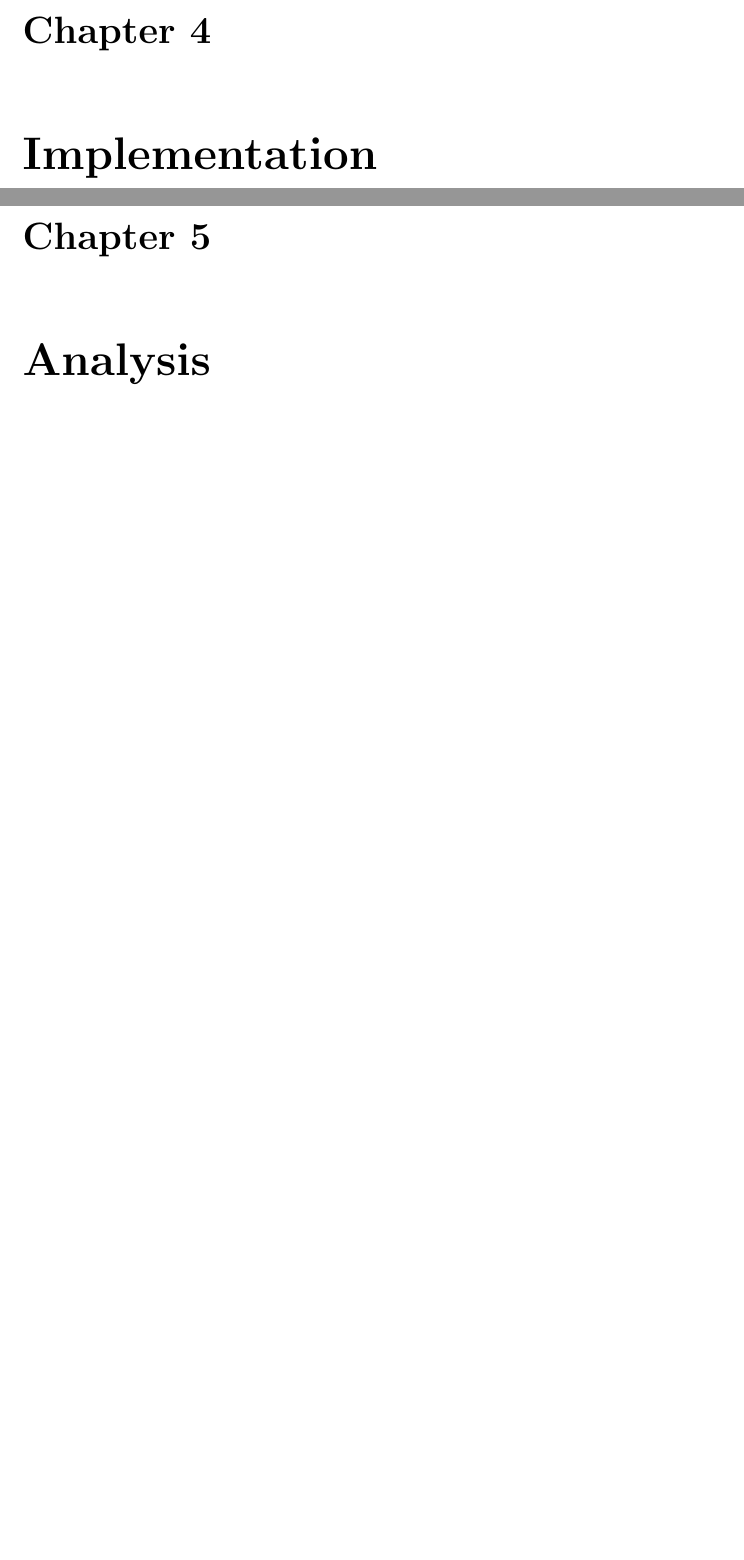
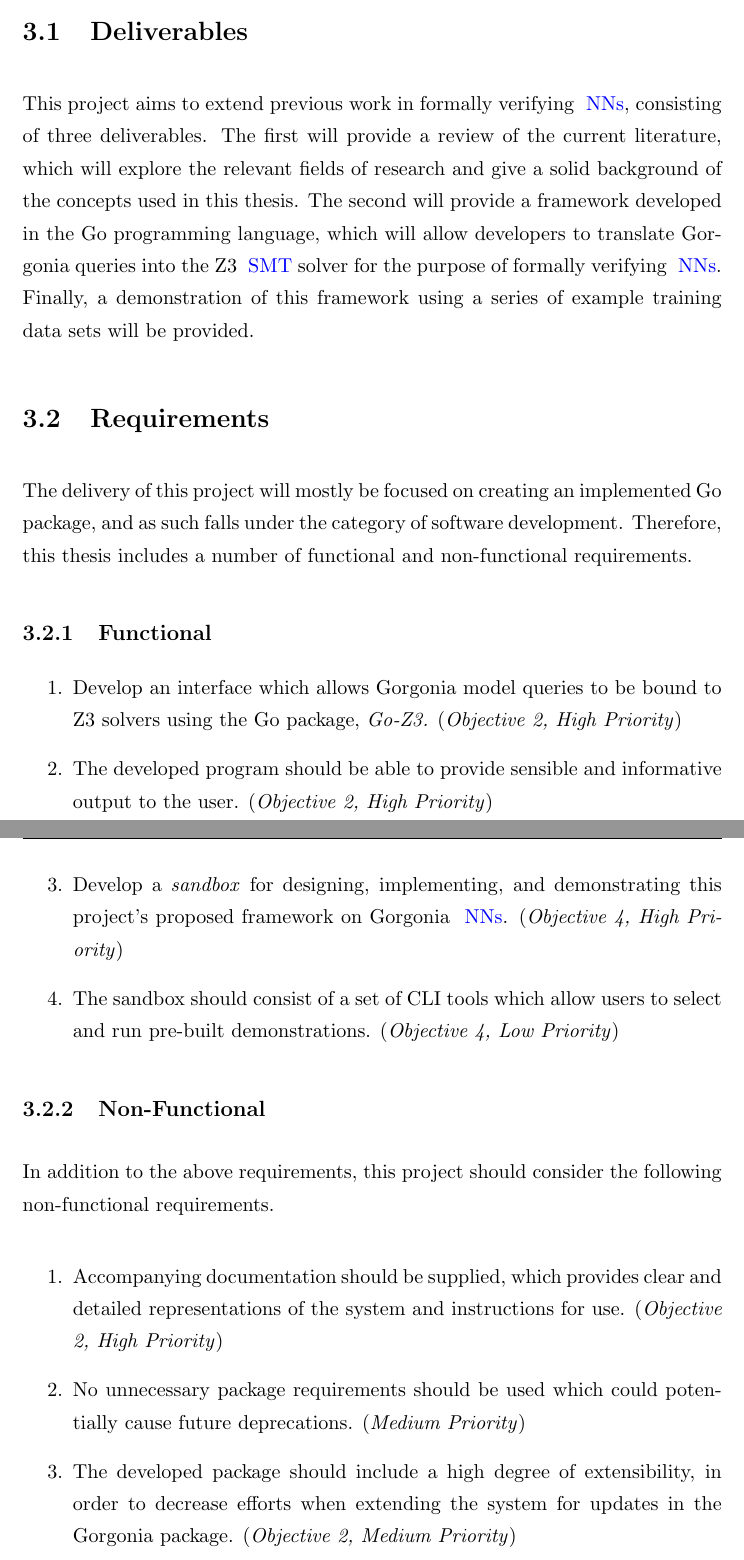
Before and after one commit to dustydins/msc-thesis, a LaTeX thesis (latex/main.tex, which reads latex/Chapters/3-Methodology.tex, latex/Chapters/4-Implementation.tex, latex/Chapters/5-Analysis.tex): two parts of pages 28 and 29 of 36 before the commit and two parts of pages 25 and 26 of 31 after it, joined at a grey line, cut at the place of the change, the shorter picture padded with empty space. Compiled offline with pdfLaTeX.

Commit message:
added methodology section with requirements

```diff
--- a/latex/Chapters/3-Methodology.tex
+++ b/latex/Chapters/3-Methodology.tex
@@ -11,0 +9,42 @@
+\section{Deliverables}
+
+This project aims to extend previous work in formally verifying \glspl{nn}, consisting
+of three deliverables. The first will provide a review of the current literature, which will
+explore the relevant fields of research and give a solid background of the concepts used in this thesis.
+The second will provide a framework developed in the Go programming language, which will allow
+developers to translate Gorgonia queries into the Z3 \gls{smt} solver for the purpose of formally
+verifying \glspl{nn}. Finally, a demonstration of this framework using a series of example training data sets will be provided.
+
+%----------------------------------------------------------------------------------------
+%	SECTION 2
+%----------------------------------------------------------------------------------------
+
+\section{Requirements}
+
+The delivery of this project will mostly be focused on creating an implemented
+Go package, and as such falls under the category of software development. Therefore, this
+thesis includes a number of functional and non-functional requirements.
+
+\subsection{Functional}
+
+\begin{enumerate}
+    \item Develop an interface which allows Gorgonia model queries to be bound to Z3 solvers using the Go package, \textit{Go-Z3.} (\textit{Objective 2, High Priority})
+    \item The developed program should be able to provide sensible and informative output to the user. (\textit{Objective 2, High Priority})
+    \item Develop a \textit{sandbox} for designing, implementing, and demonstrating this project's proposed framework on Gorgonia \glspl{nn}. (\textit{Objective 4, High Priority})
+    \item The sandbox should consist of a set of CLI tools which allow users to select and run pre-built demonstrations. (\textit{Objective 4, Low Priority})
+\end{enumerate}
+
+\subsection{Non-Functional}
+
+In addition to the above requirements, this project should consider the following non-functional requirements.
+
+\begin{enumerate}
+    \item Accompanying documentation should be supplied, which provides clear and detailed representations of the system and instructions for use. (\textit{Objective 2, High Priority})
+    \item No unnecessary package requirements should be used which could potentially cause future deprecations. (\textit{Medium Priority})
+    \item The developed package should include a high degree of extensibility, in order to decrease efforts when extending the system for updates in the Gorgonia package. (\textit{Objective 2, Medium Priority})
+
+\end{enumerate}
+
+%----------------------------------------------------------------------------------------
+%	SECTION 3
+%----------------------------------------------------------------------------------------
--- a/latex/Chapters/4-Implementation.tex
+++ /dev/null
@@ -1,11 +0,0 @@
-% Chapter Template
-
-\chapter{Implementation} % Main chapter title
-
-\label{Chapter4} % Change X to a consecutive number; for referencing this chapter elsewhere, use \ref{ChapterX}
-
-\lhead{Chapter 4. \emph{Implementation}} % Change X to a consecutive number; this is for the header on each page - perhaps a shortened title
-
-%----------------------------------------------------------------------------------------
-%	SECTION 1
-%----------------------------------------------------------------------------------------
--- a/latex/Chapters/5-Analysis.tex
+++ /dev/null
@@ -1,11 +0,0 @@
-% Chapter Template
-
-\chapter{Analysis} % Main chapter title
-
-\label{Chapter5} % Change X to a consecutive number; for referencing this chapter elsewhere, use \ref{ChapterX}
-
-\lhead{Chapter 5. \emph{Analysis}} % Change X to a consecutive number; this is for the header on each page - perhaps a shortened title
-
-%----------------------------------------------------------------------------------------
-%	SECTION 1
-%----------------------------------------------------------------------------------------
```
Also changed, not shown: latex/Chapters/6-Conclusions.tex (deleted, +0 -11 lines), latex/main.tex (+11 -9 lines), latex/main.pdf, latex/Chapters/3-Methodology.tex (7 more changed lines).
